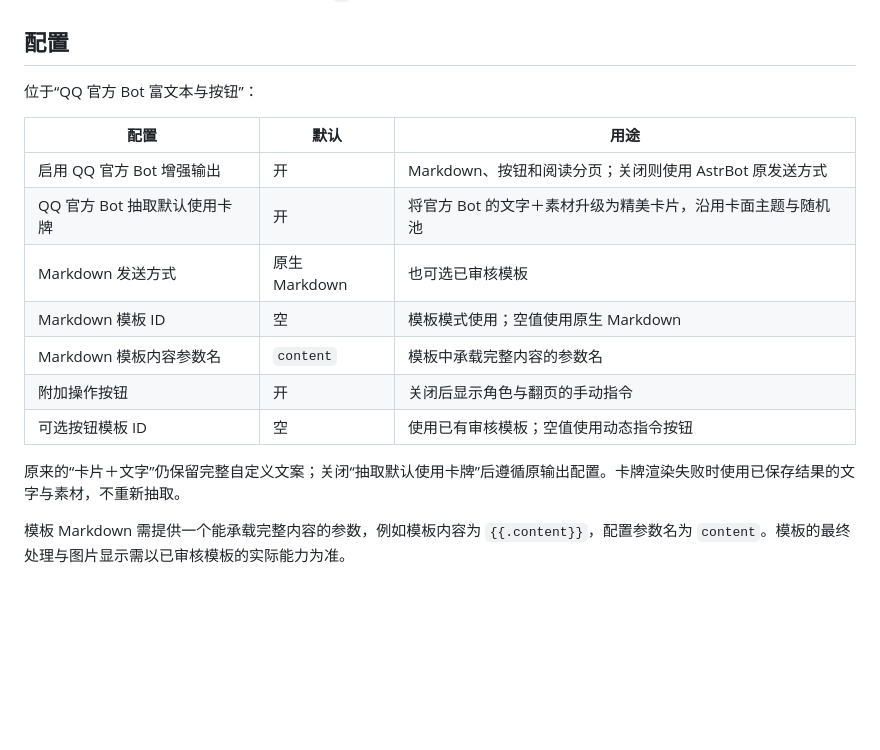
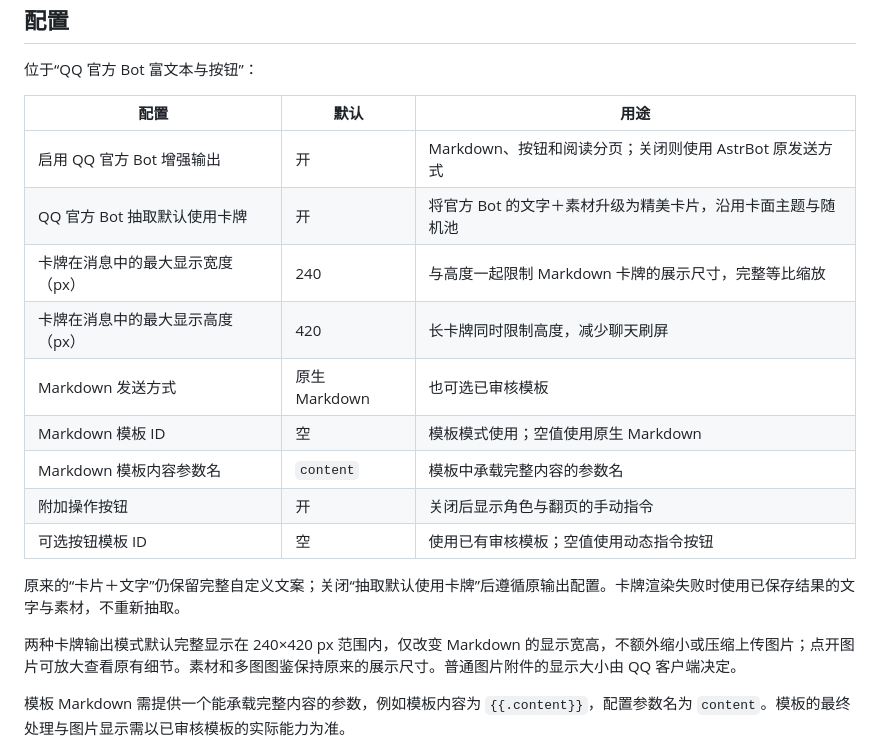
Before and after one commit to Whereis-Alice/astrbot_plugin_kirby_catalog, a Markdown page: docs/qq-official.md, the part around the change. Rendered like a GitHub page; blank space fills up the shorter version.

```diff
--- a/docs/qq-official.md
+++ b/docs/qq-official.md
@@ -42,6 +42,8 @@ QQ 增强使用时，发送图片缓存的有效保留时间至少为 21 分钟
 | --- | --- | --- |
 | 启用 QQ 官方 Bot 增强输出 | 开 | Markdown、按钮和阅读分页；关闭则使用 AstrBot 原发送方式 |
 | QQ 官方 Bot 抽取默认使用卡牌 | 开 | 将官方 Bot 的文字＋素材升级为精美卡片，沿用卡面主题与随机池 |
+| 卡牌在消息中的最大显示宽度（px） | 240 | 与高度一起限制 Markdown 卡牌的展示尺寸，完整等比缩放 |
+| 卡牌在消息中的最大显示高度（px） | 420 | 长卡牌同时限制高度，减少聊天刷屏 |
 | Markdown 发送方式 | 原生 Markdown | 也可选已审核模板 |
 | Markdown 模板 ID | 空 | 模板模式使用；空值使用原生 Markdown |
 | Markdown 模板内容参数名 | `content` | 模板中承载完整内容的参数名 |
@@ -49,6 +51,8 @@ QQ 增强使用时，发送图片缓存的有效保留时间至少为 21 分钟
 | 可选按钮模板 ID | 空 | 使用已有审核模板；空值使用动态指令按钮 |
 
 原来的“卡片＋文字”仍保留完整自定义文案；关闭“抽取默认使用卡牌”后遵循原输出配置。卡牌渲染失败时使用已保存结果的文字与素材，不重新抽取。
+
+两种卡牌输出模式默认完整显示在 240×420 px 范围内，仅改变 Markdown 的显示宽高，不额外缩小或压缩上传图片；点开图片可放大查看原有细节。素材和多图图鉴保持原来的展示尺寸。普通图片附件的显示大小由 QQ 客户端决定。
 
 模板 Markdown 需提供一个能承载完整内容的参数，例如模板内容为 `{{.content}}`，配置参数名为 `content`。模板的最终处理与图片显示需以已审核模板的实际能力为准。
 
```
Also changed, not shown: CHANGELOG.md (+5 -0 lines), README.md (+2 -0 lines), docs/images/qq-official-preview.jpg, 5 other files.
